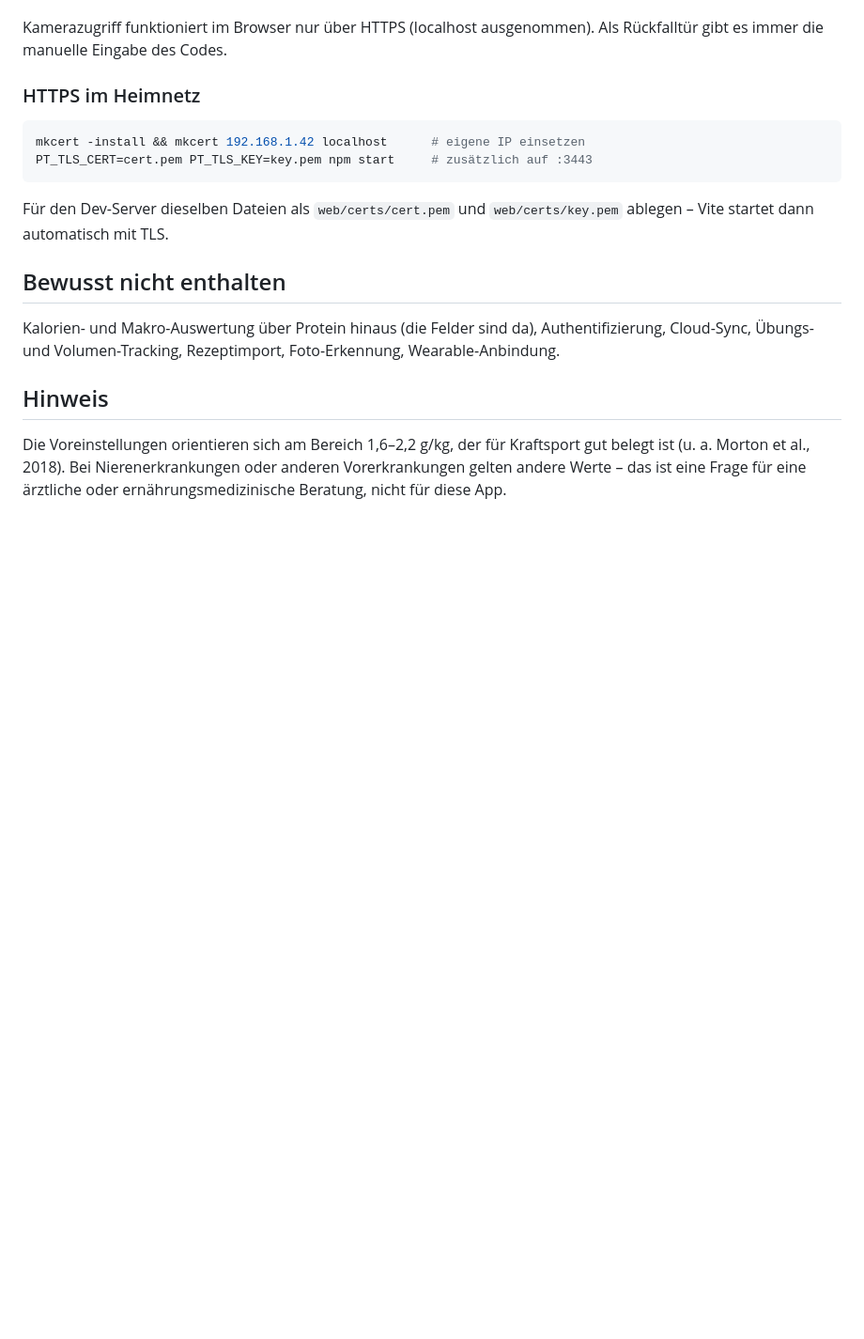
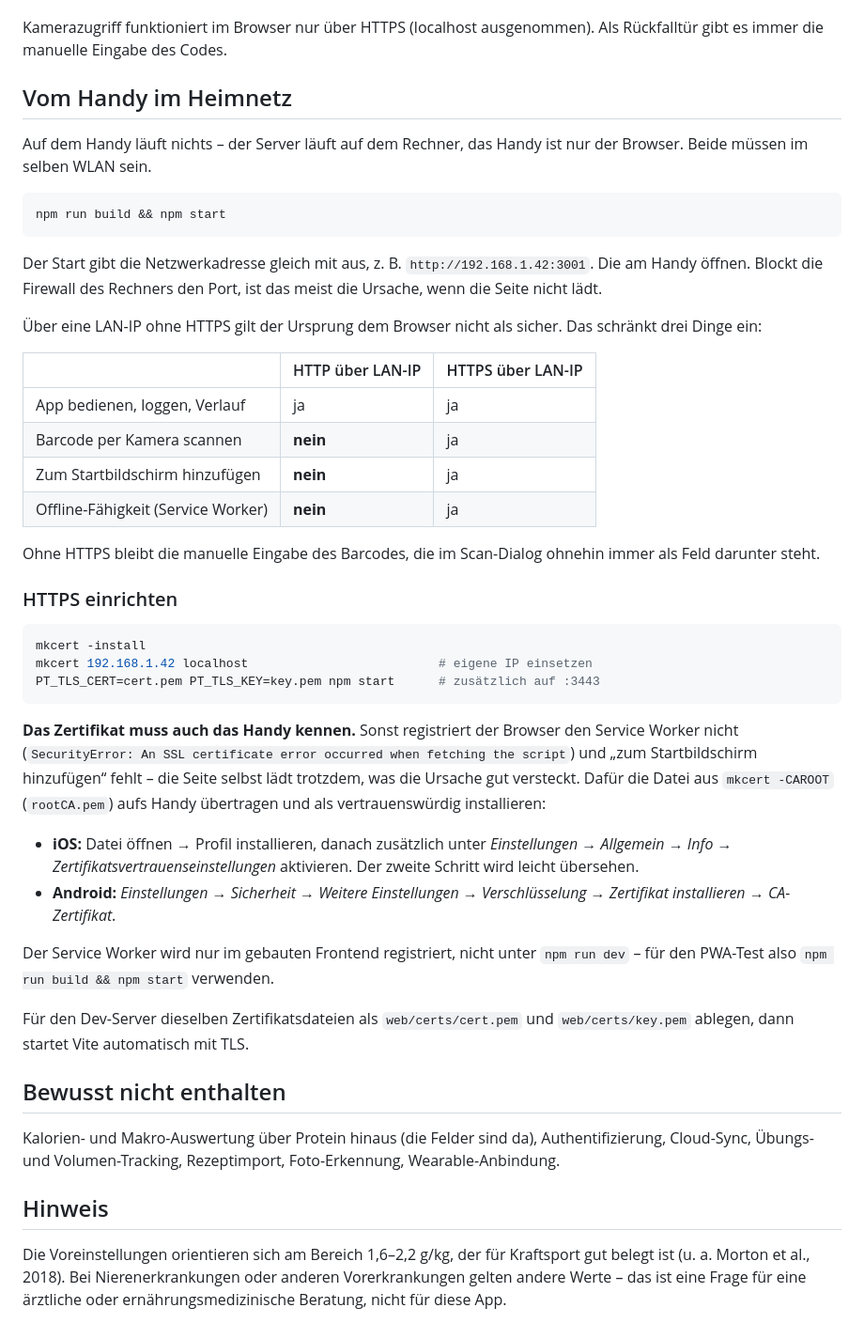
Before and after one commit to Darleymar/r_development, a Markdown page: protein-tracker/README.md, the part around the change. Shown at 94% size. Drawn GitHub-style; blank space fills up the shorter version.

Commit message:
README: Abschnitt zur Nutzung vom Handy im Heimnetz
Haelt fest, was ueber eine LAN-IP ohne HTTPS nicht funktioniert
(Kamera-Scan, Startbildschirm, Service Worker) und was doch.

Ergaenzt den entscheidenden Schritt, den mkcert allein nicht abdeckt: die
Wurzel-CA muss auch auf dem Handy als vertrauenswuerdig installiert sein.
Sonst scheitert die Registrierung des Service Workers mit einem
SSL-Zertifikatsfehler, waehrend die Seite selbst laedt - was die Ursache
gut versteckt.

Co-Authored-By: Claude Opus 5 <noreply@anthropic.com>
Claude-Session: https://claude.ai/code/session_01VA6ma7ddU4AioHbVNoSesv

````diff
--- a/protein-tracker/README.md
+++ b/protein-tracker/README.md
@@ -119,15 +119,58 @@ nachgeladen (eigener Chunk, nur beim Scannen). Der Lookup läuft über
 Kamerazugriff funktioniert im Browser nur über HTTPS (localhost ausgenommen).
 Als Rückfalltür gibt es immer die manuelle Eingabe des Codes.
 
-### HTTPS im Heimnetz
+## Vom Handy im Heimnetz
+
+Auf dem Handy läuft nichts – der Server läuft auf dem Rechner, das Handy ist
+nur der Browser. Beide müssen im selben WLAN sein.
 
 ```bash
-mkcert -install && mkcert 192.168.1.42 localhost      # eigene IP einsetzen
-PT_TLS_CERT=cert.pem PT_TLS_KEY=key.pem npm start     # zusätzlich auf :3443
+npm run build && npm start
 ```
 
-Für den Dev-Server dieselben Dateien als `web/certs/cert.pem` und
-`web/certs/key.pem` ablegen – Vite startet dann automatisch mit TLS.
+Der Start gibt die Netzwerkadresse gleich mit aus, z. B.
+`http://192.168.1.42:3001`. Die am Handy öffnen. Blockt die Firewall des
+Rechners den Port, ist das meist die Ursache, wenn die Seite nicht lädt.
+
+Über eine LAN-IP ohne HTTPS gilt der Ursprung dem Browser nicht als sicher.
+Das schränkt drei Dinge ein:
+
+| | HTTP über LAN-IP | HTTPS über LAN-IP |
+|---|---|---|
+| App bedienen, loggen, Verlauf | ja | ja |
+| Barcode per Kamera scannen | **nein** | ja |
+| Zum Startbildschirm hinzufügen | **nein** | ja |
+| Offline-Fähigkeit (Service Worker) | **nein** | ja |
+
+Ohne HTTPS bleibt die manuelle Eingabe des Barcodes, die im Scan-Dialog
+ohnehin immer als Feld darunter steht.
+
+### HTTPS einrichten
+
+```bash
+mkcert -install
+mkcert 192.168.1.42 localhost                          # eigene IP einsetzen
+PT_TLS_CERT=cert.pem PT_TLS_KEY=key.pem npm start      # zusätzlich auf :3443
+```
+
+**Das Zertifikat muss auch das Handy kennen.** Sonst registriert der Browser
+den Service Worker nicht (`SecurityError: An SSL certificate error occurred
+when fetching the script`) und „zum Startbildschirm hinzufügen“ fehlt – die
+Seite selbst lädt trotzdem, was die Ursache gut versteckt. Dafür die Datei aus
+`mkcert -CAROOT` (`rootCA.pem`) aufs Handy übertragen und als vertrauenswürdig
+installieren:
+
+- **iOS:** Datei öffnen → Profil installieren, danach zusätzlich unter
+  *Einstellungen → Allgemein → Info → Zertifikatsvertrauenseinstellungen*
+  aktivieren. Der zweite Schritt wird leicht übersehen.
+- **Android:** *Einstellungen → Sicherheit → Weitere Einstellungen →
+  Verschlüsselung → Zertifikat installieren → CA-Zertifikat*.
+
+Der Service Worker wird nur im gebauten Frontend registriert, nicht unter
+`npm run dev` – für den PWA-Test also `npm run build && npm start` verwenden.
+
+Für den Dev-Server dieselben Zertifikatsdateien als `web/certs/cert.pem` und
+`web/certs/key.pem` ablegen, dann startet Vite automatisch mit TLS.
 
 ## Bewusst nicht enthalten
 
````
